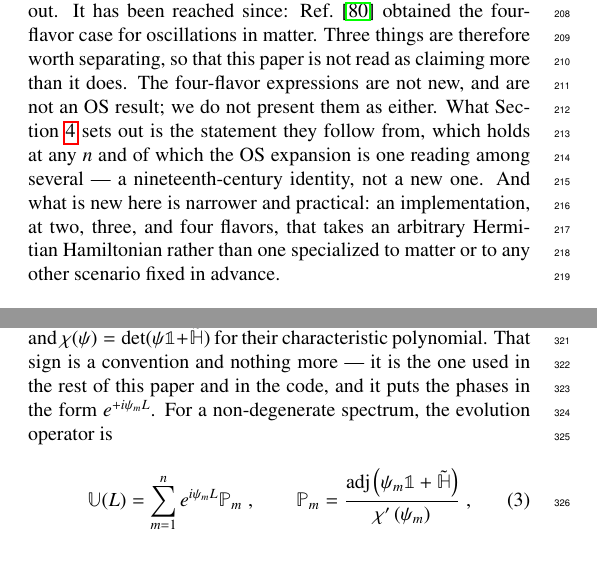
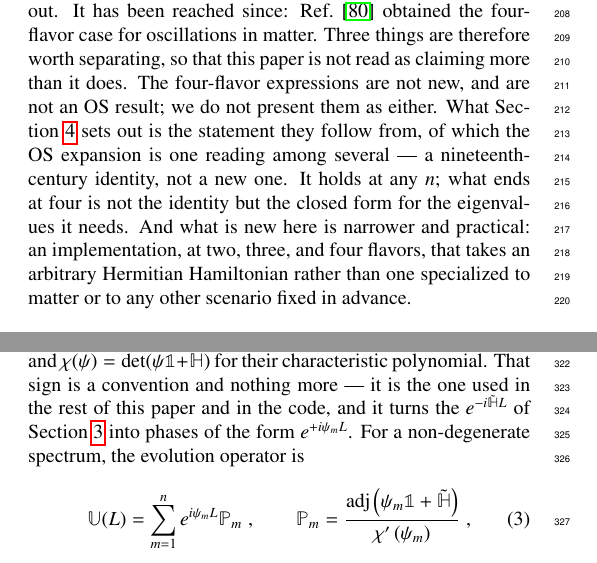
Before and after one commit to mbustama/NuOscProbExact, a LaTeX paper (resources/paper/main.tex): two parts of the columns of pages 3 and 4 of 29, joined at a grey line, cut so that both start at the same text. Compiled offline with pdfLaTeX.

Commit message:
Close two seams between Sections 2, 3 and 4
Neither was an error; both were places where sections written at
different times did not quite hand off.

Section 2 said the general statement "holds at any n" while Section 4
says the construction "stops" at n >= 5.  Both are true of different
things -- the identity holds at any n, and what ends at four is the
closed form for the eigenvalues it needs -- but a reader meeting Section
2 first could arrive at Section 4 thinking a claim had been withdrawn.
Section 2 now draws the distinction it was relying on.

And Section 3 now derives U = exp(-i h_0 L) exp(-i Htilde L), after
which Section 4 writes the phases as exp(+i psi_m L) without connecting
the two.  The flip is legitimate, psi_m being the eigenvalues of minus
the traceless part, and Section 4 already says the sign is a convention;
it now says which expression the convention is applied to.

Verified: 29 pages, no LaTeX errors, no undefined references or
citations.

Co-Authored-By: Claude Opus 5 <noreply@anthropic.com>

```diff
--- a/resources/paper/main.tex
+++ b/resources/paper/main.tex
@@ -254,7 +254,7 @@ Later, we work through the method.  Here, we give an overview.  We start by expa
 
 In the OS method, we instead first expand the Hamiltonian, $\mathbb{H}$, and then the associated evolution operator, $e^{-i \mathbb{H} L}$.  For the latter, we use the exponential expansions of Pauli and Gell-Mann matrices\ \cite{MacFarlane:1968vc, Curtright:2015iba, VanKortryk:2015kua}.  These expansions follow from the Cayley-Hamilton theorem, which states that a matrix satisfies its own characteristic equation; the consequence used here is that an analytic function of an $n \times n$ matrix is a polynomial of degree at most $n-1$ in that matrix.  The coefficients of the expansion are computed using SU(2), SU(3), and SU(4) invariants, which allows us to bypass the explicit Hamiltonian diagonalization that would otherwise be needed to compute the probabilities.
 
-The OS papers treat two and three flavors, and observe that beyond three the characteristic equation must be solved numerically, since, by the Abel-Ruffini theorem, only polynomial equations up to degree four are solvable in radicals~\cite{Kusnezov:1995, VanKortryk:2015kua}.  That remark identifies $n=4$ as reachable without carrying it out.  It has been reached since: \Ref~\cite{Kamo:2002sj} obtained the four-flavor case for oscillations in matter.  Three things are therefore worth separating, so that this paper is not read as claiming more than it does.  The four-flavor expressions are not new, and are not an OS result; we do not present them as either.  What Section \ref{section:general_n} sets out is the statement they follow from, which holds at any $n$ and of which the OS expansion is one reading among several --- a nineteenth-century identity, not a new one.  And what is new here is narrower and practical: an implementation, at two, three, and four flavors, that takes an arbitrary Hermitian Hamiltonian rather than one specialized to matter or to any other scenario fixed in advance.
+The OS papers treat two and three flavors, and observe that beyond three the characteristic equation must be solved numerically, since, by the Abel-Ruffini theorem, only polynomial equations up to degree four are solvable in radicals~\cite{Kusnezov:1995, VanKortryk:2015kua}.  That remark identifies $n=4$ as reachable without carrying it out.  It has been reached since: \Ref~\cite{Kamo:2002sj} obtained the four-flavor case for oscillations in matter.  Three things are therefore worth separating, so that this paper is not read as claiming more than it does.  The four-flavor expressions are not new, and are not an OS result; we do not present them as either.  What Section \ref{section:general_n} sets out is the statement they follow from, of which the OS expansion is one reading among several --- a nineteenth-century identity, not a new one.  It holds at any $n$; what ends at four is not the identity but the closed form for the eigenvalues it needs.  And what is new here is narrower and practical: an implementation, at two, three, and four flavors, that takes an arbitrary Hermitian Hamiltonian rather than one specialized to matter or to any other scenario fixed in advance.
 % , and {\tt NuSQuIDS}\ \cite{Delgado:2014kpa, NuSQuIDS} treats up to $n=6$\ \cite{Salvado:Private}.
 
 \subsection{Relation to other oscillation codes}
@@ -308,7 +308,7 @@ Evaluating \equ{evolved_state} means exponentiating $\mathbb{H}$.  Were $\nu_\al
 \subsection{The evolution operator}
 \label{section:evolution_operator}
 
-Let $\mathbb{H}$ be an arbitrary Hermitian $n \times n$ Hamiltonian in the flavor basis, constant over a baseline $L$, and let $\tilde{\mathbb{H}}$ be its traceless part.  We write $\psi_m$ for the eigenvalues of $-\tilde{\mathbb{H}}$, the \emph{latent roots}, and $\chi(\psi) = \det(\psi \mathbb{1} + \tilde{\mathbb{H}})$ for their characteristic polynomial.  That sign is a convention and nothing more --- it is the one used in the rest of this paper and in the code, and it puts the phases in the form $e^{+i \psi_m L}$.  For a non-degenerate spectrum, the evolution operator is
+Let $\mathbb{H}$ be an arbitrary Hermitian $n \times n$ Hamiltonian in the flavor basis, constant over a baseline $L$, and let $\tilde{\mathbb{H}}$ be its traceless part.  We write $\psi_m$ for the eigenvalues of $-\tilde{\mathbb{H}}$, the \emph{latent roots}, and $\chi(\psi) = \det(\psi \mathbb{1} + \tilde{\mathbb{H}})$ for their characteristic polynomial.  That sign is a convention and nothing more --- it is the one used in the rest of this paper and in the code, and it turns the $e^{-i \tilde{\mathbb{H}} L}$ of Section \ref{section:general_remarks} into phases of the form $e^{+i \psi_m L}$.  For a non-degenerate spectrum, the evolution operator is
 \begin{equation}
  \label{equ:sylvester}
  \mathbb{U}(L)
```
